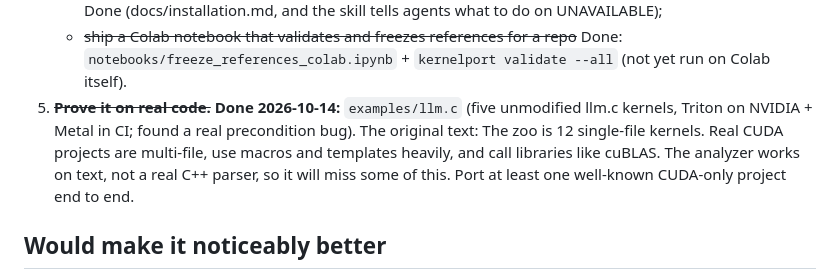
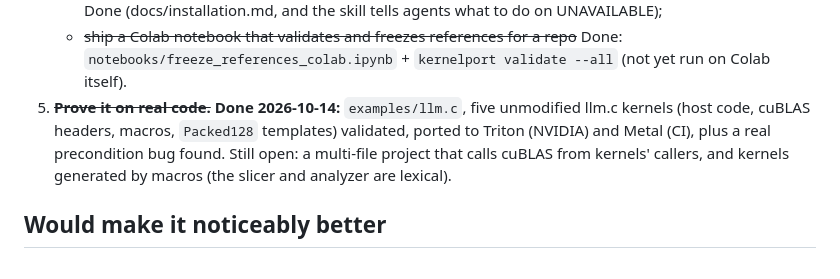
Before and after one commit to PS12007/kernelport, a Markdown page: LAUNCH_PLAN.md, the part around the change. Rendered like a GitHub page.

Commit message:
LAUNCH_PLAN/PROGRESS: tidy real-code item

```diff
--- a/LAUNCH_PLAN.md
+++ b/LAUNCH_PLAN.md
@@ -52,11 +52,10 @@ What's left is mostly real-world proof and polish, not features.
      (docs/installation.md, and the skill tells agents what to do on UNAVAILABLE);
    - ~~ship a Colab notebook that validates and freezes references for a repo~~ Done:
      `notebooks/freeze_references_colab.ipynb` + `kernelport validate --all` (not yet run on Colab itself).
-5. ~~**Prove it on real code.**~~ **Done 2026-10-14:** `examples/llm.c` (five unmodified llm.c kernels,
-   Triton on NVIDIA + Metal in CI; found a real precondition bug). The original text: The zoo is 12 single-file kernels. Real CUDA projects are
-   multi-file, use macros and templates heavily, and call libraries like cuBLAS. The analyzer
-   works on text, not a real C++ parser, so it will miss some of this. Port at least one
-   well-known CUDA-only project end to end.
+5. ~~**Prove it on real code.**~~ **Done 2026-10-14:** `examples/llm.c`, five unmodified llm.c kernels
+   (host code, cuBLAS headers, macros, `Packed128` templates) validated, ported to Triton (NVIDIA) and
+   Metal (CI), plus a real precondition bug found. Still open: a multi-file project that calls
+   cuBLAS from kernels' callers, and kernels generated by macros (the slicer and analyzer are lexical).
 
 ## Would make it noticeably better
 
```
Also changed, not shown: PROGRESS.md (+1 -1 lines).
